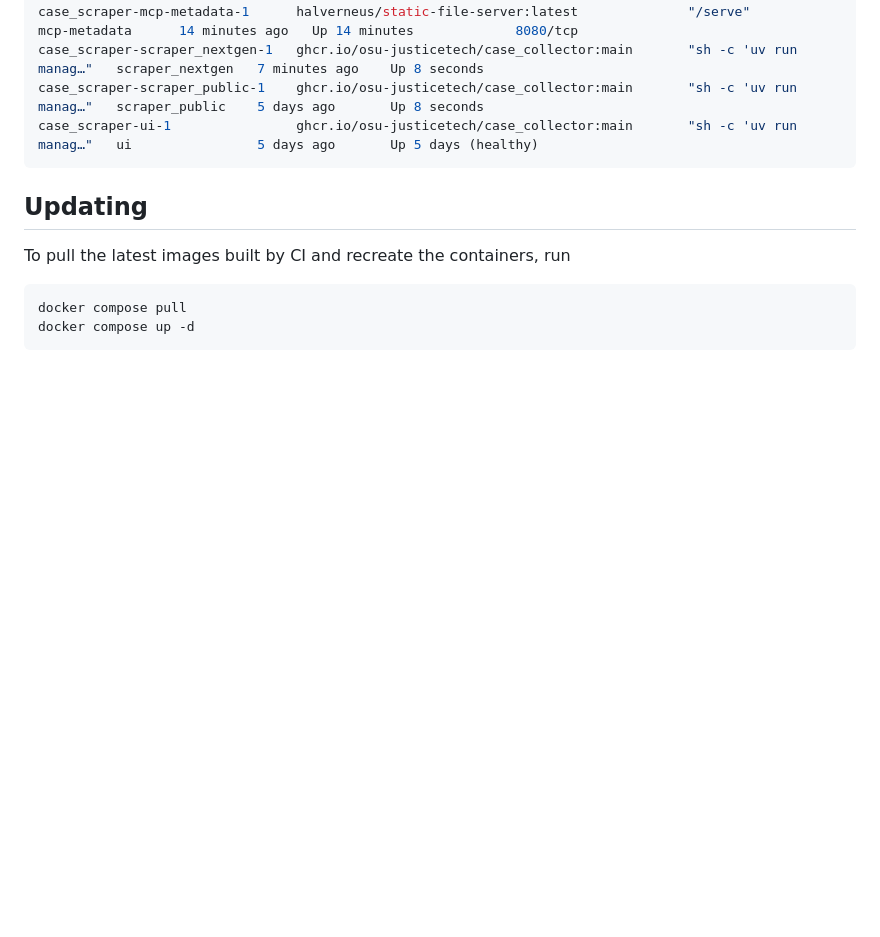
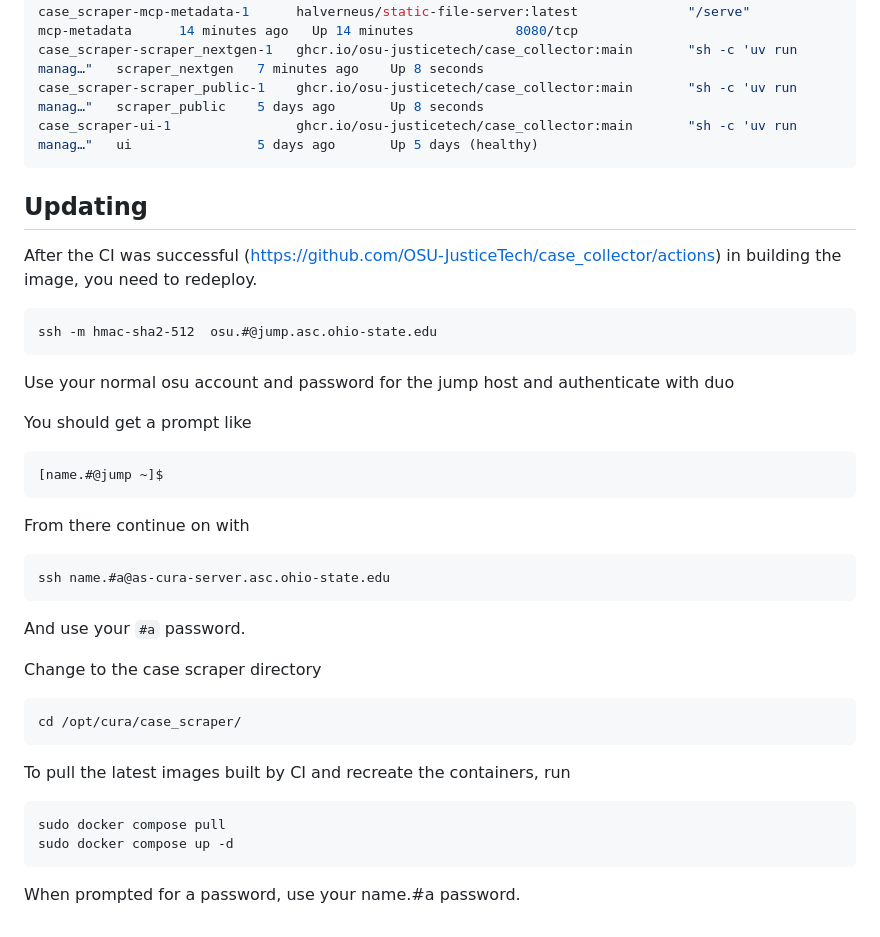
Before and after one commit to OSU-JusticeTech/case_collector, a Markdown page: README.md, the part around the change. Drawn GitHub-style; blank space fills up the shorter version.

```diff
--- a/README.md
+++ b/README.md
@@ -791,7 +791,29 @@ case_scraper-ui-1                ghcr.io/osu-justicetech/case_collector:main
 
 ## Updating
 
+After the CI was successful (https://github.com/OSU-JusticeTech/case_collector/actions) in building the image, you need to redeploy.
+
+    ssh -m hmac-sha2-512  osu.#@jump.asc.ohio-state.edu
+
+Use your normal osu account and password for the jump host and authenticate with duo
+
+You should get a prompt like
+
+    [name.#@jump ~]$
+
+From there continue on with
+
+    ssh name.#a@as-cura-server.asc.ohio-state.edu
+
+And use your `#a` password.
+
+Change to the case scraper directory
+
+    cd /opt/cura/case_scraper/
+
 To pull the latest images built by CI and recreate the containers, run
 
-    docker compose pull
-    docker compose up -d
+    sudo docker compose pull
+    sudo docker compose up -d
+
+When prompted for a password, use your name.#a password.
```
